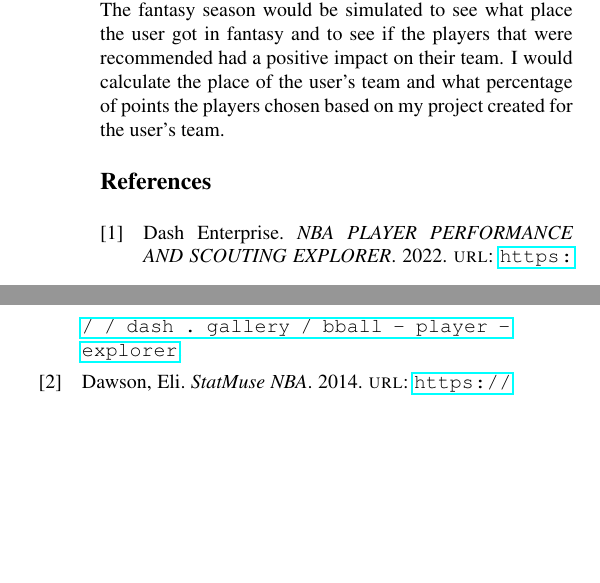
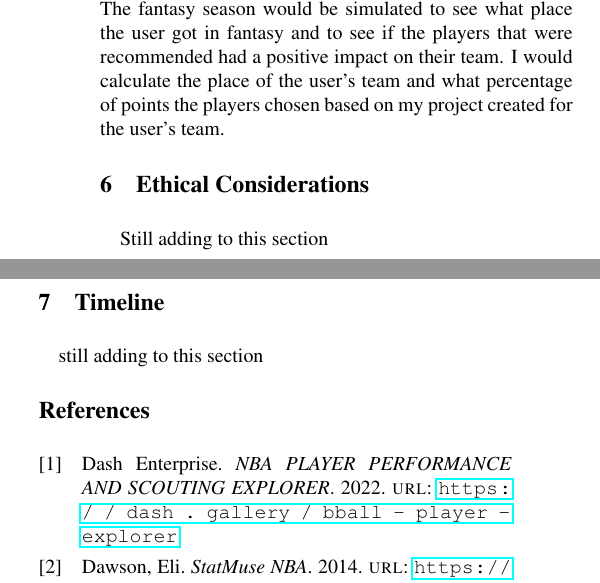
Before and after one commit to sammy030609/COMP_390_Work, a LaTeX document (literature review/template.tex): two parts of the columns of page 3 of 3, joined at a grey line, cut so that both start at the same text, the shorter picture padded with empty space. Compiled offline with pdfLaTeX.

Commit message:
Update template.tex

```diff
--- a/literature review/template.tex
+++ b/literature review/template.tex
@@ -90,6 +90,14 @@ Datasets of surveys of people who might want to use my app for fantasy to look f
 
 For this summer to evaluate my project, I would do mock fantasy drafts and simulate the fantasy seasons based on the 2021-22 season to see results using my project to pick players. My project would be used to find a player with the specific stats that the user wants to take advantage of when other similar players are taken off the board like a superstar. The fantasy season would be simulated to see what place the user got in fantasy and to see if the players that were recommended had a positive impact on their team. I would calculate the place of the user's team and what percentage of points the players chosen based on my project created for the user's team.
 
+\section{Ethical Considerations}
+
+Still adding to this section
+
+\section{Timeline}
+
+still adding to this section
+
 \printbibliography
 
 \end{document}
```
